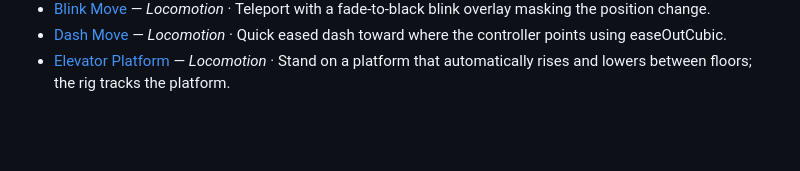
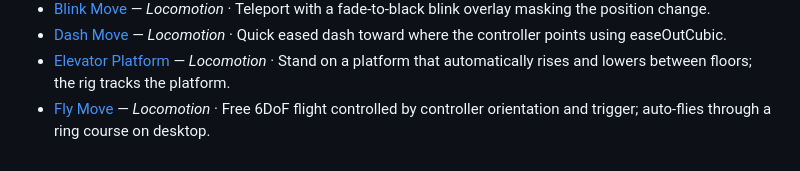
Before and after one commit to hectorMiranda/vr.minux.io, a Markdown page: docs/scenes/README.md, the part around the change. Rendered like a GitHub page; blank space fills up the shorter version.

Commit message:
docs(scenes): document the fly-move test

```diff
--- a/docs/scenes/README.md
+++ b/docs/scenes/README.md
@@ -48,3 +48,4 @@ One reference page per scene in the lab.
 - [Blink Move](blink-move.md) — _Locomotion_ · Teleport with a fade-to-black blink overlay masking the position change.
 - [Dash Move](dash-move.md) — _Locomotion_ · Quick eased dash toward where the controller points using easeOutCubic.
 - [Elevator Platform](elevator-platform.md) — _Locomotion_ · Stand on a platform that automatically rises and lowers between floors; the rig tracks the platform.
+- [Fly Move](fly-move.md) — _Locomotion_ · Free 6DoF flight controlled by controller orientation and trigger; auto-flies through a ring course on desktop.
```
Also changed, not shown: docs/scenes/fly-move.md (added, +21 -0 lines).
